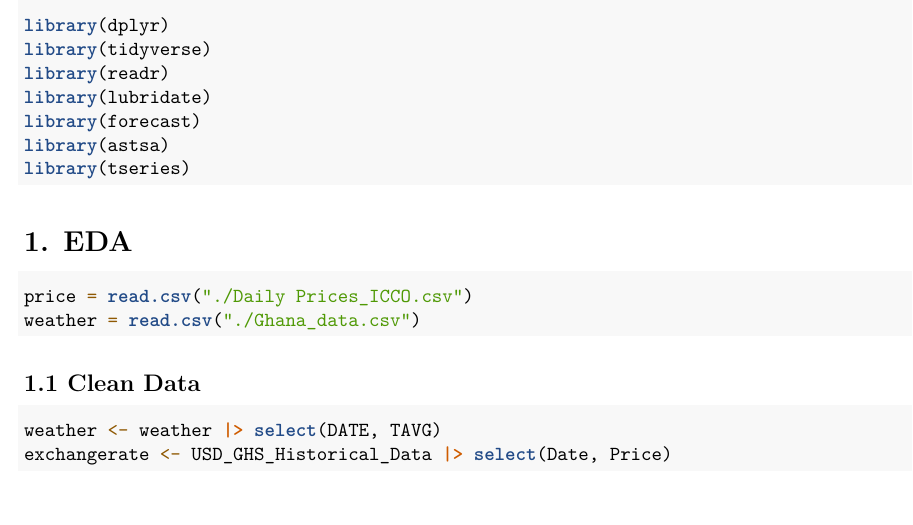
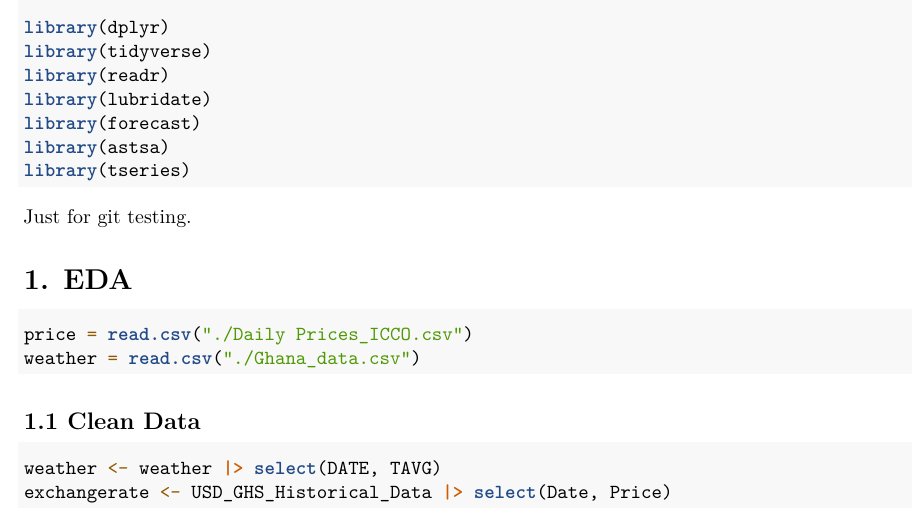
Before and after one commit to XingyuWang06/STA457_Project, an R Markdown document (Project/STA457_Project.Rmd): part of page 1 of 3, cut so that both start at the same text. Rendered offline with R 4.5, knitr and Pandoc, then LaTeX, with nearby package versions; some code elsewhere in the file could not run offline.

Commit message:
Xinyue: test git in rstudio

````diff
--- a/Project/STA457_Project.Rmd
+++ b/Project/STA457_Project.Rmd
@@ -22,6 +22,7 @@ library(astsa)
 library(tseries)
 ```
 
+Just for git testing.
 
 # 1. EDA
 ```{r}
````
